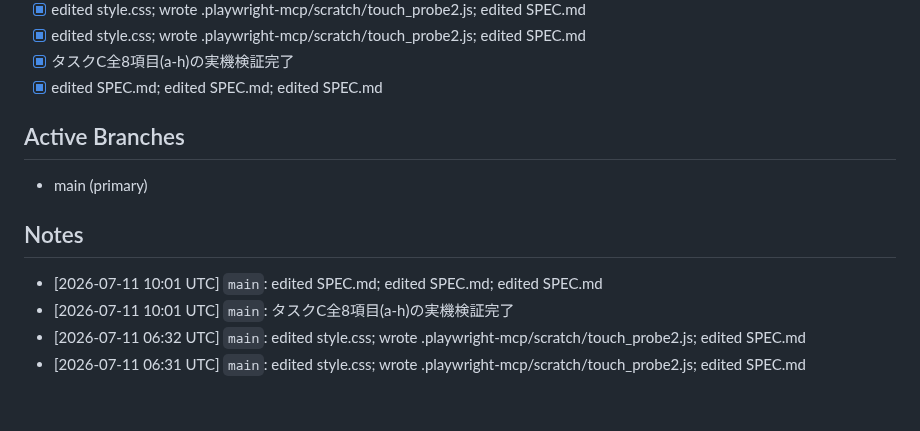
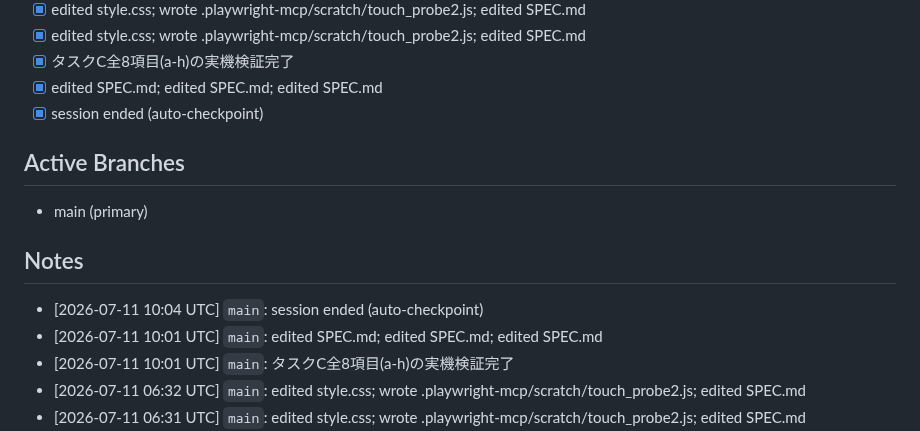
Before and after one commit to katoharu0/neon-survivor, a Markdown page: main.md, the part around the change. GitHub-like rendering; blank space fills up the shorter version.

```diff
--- a/main.md
+++ b/main.md
@@ -58,11 +58,13 @@ PDCA cycle 1/20: ボスHP削減・モブ全消去廃止・ボス速度増・モ
 - [x] edited style.css; wrote .playwright-mcp/scratch/touch_probe2.js; edited SPEC.md
 - [x] タスクC全8項目(a-h)の実機検証完了
 - [x] edited SPEC.md; edited SPEC.md; edited SPEC.md
+- [x] session ended (auto-checkpoint)
 
 ## Active Branches
 - main (primary)
 
 ## Notes
+- [2026-07-11 10:04 UTC] `main`: session ended (auto-checkpoint)
 - [2026-07-11 10:01 UTC] `main`: edited SPEC.md; edited SPEC.md; edited SPEC.md
 - [2026-07-11 10:01 UTC] `main`: タスクC全8項目(a-h)の実機検証完了
 - [2026-07-11 06:32 UTC] `main`: edited style.css; wrote .playwright-mcp/scratch/touch_probe2.js; edited SPEC.md
```
Also changed, not shown: commit.md (+13 -0 lines), trace.md (+6 -0 lines).
